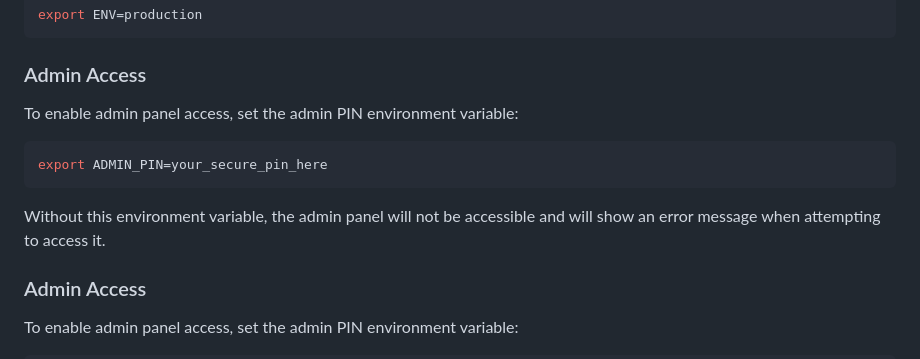
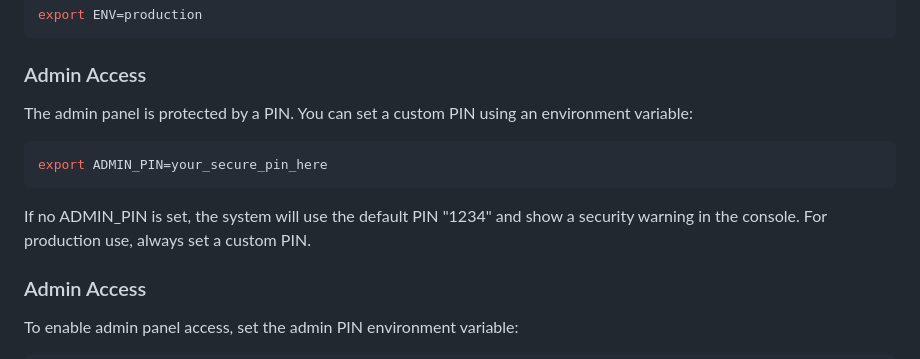
Before and after one commit to severinkl/nwt-bolt, a Markdown page: README.md, the part around the change. GitHub-like rendering.

````diff
--- a/README.md
+++ b/README.md
@@ -35,12 +35,12 @@ export ENV=production
 
 ### Admin Access
 
-To enable admin panel access, set the admin PIN environment variable:
+The admin panel is protected by a PIN. You can set a custom PIN using an environment variable:
 ```bash
 export ADMIN_PIN=your_secure_pin_here
 ```
 
-Without this environment variable, the admin panel will not be accessible and will show an error message when attempting to access it.
+If no ADMIN_PIN is set, the system will use the default PIN "1234" and show a security warning in the console. For production use, always set a custom PIN.
 
 ### Admin Access
 
````
